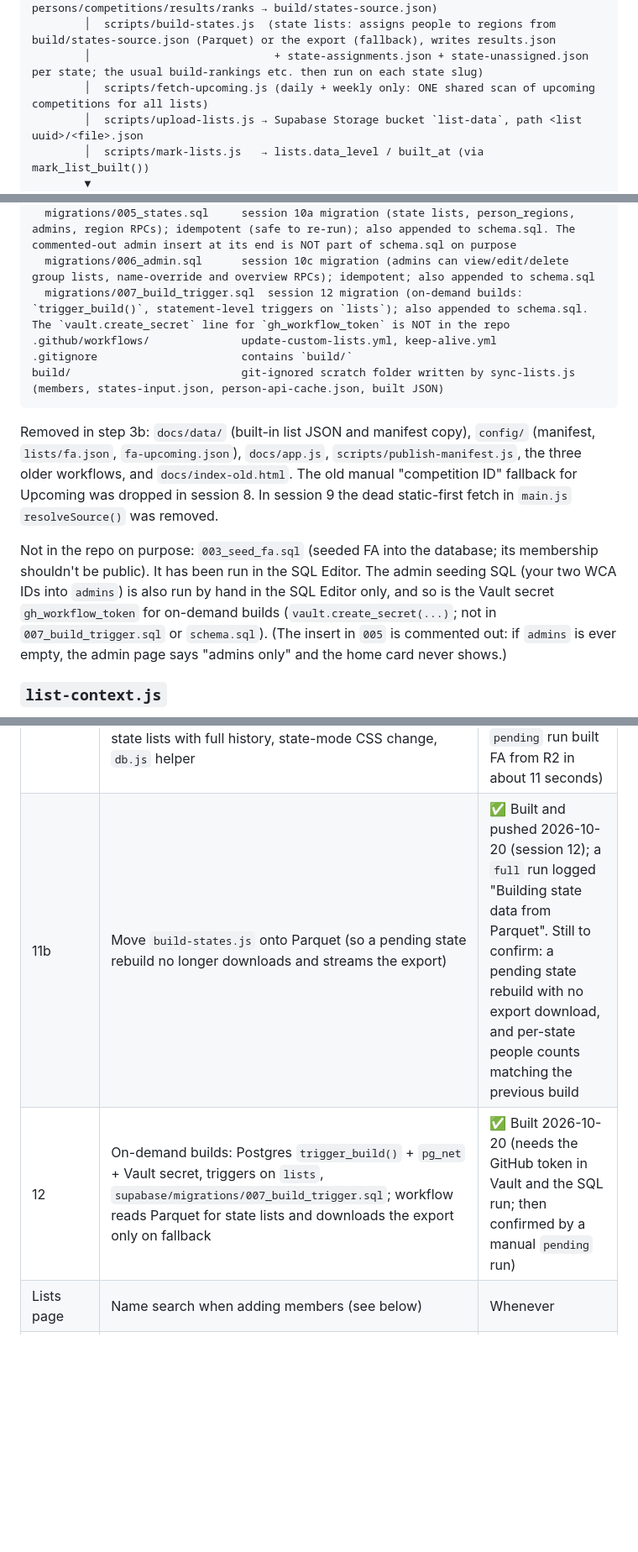
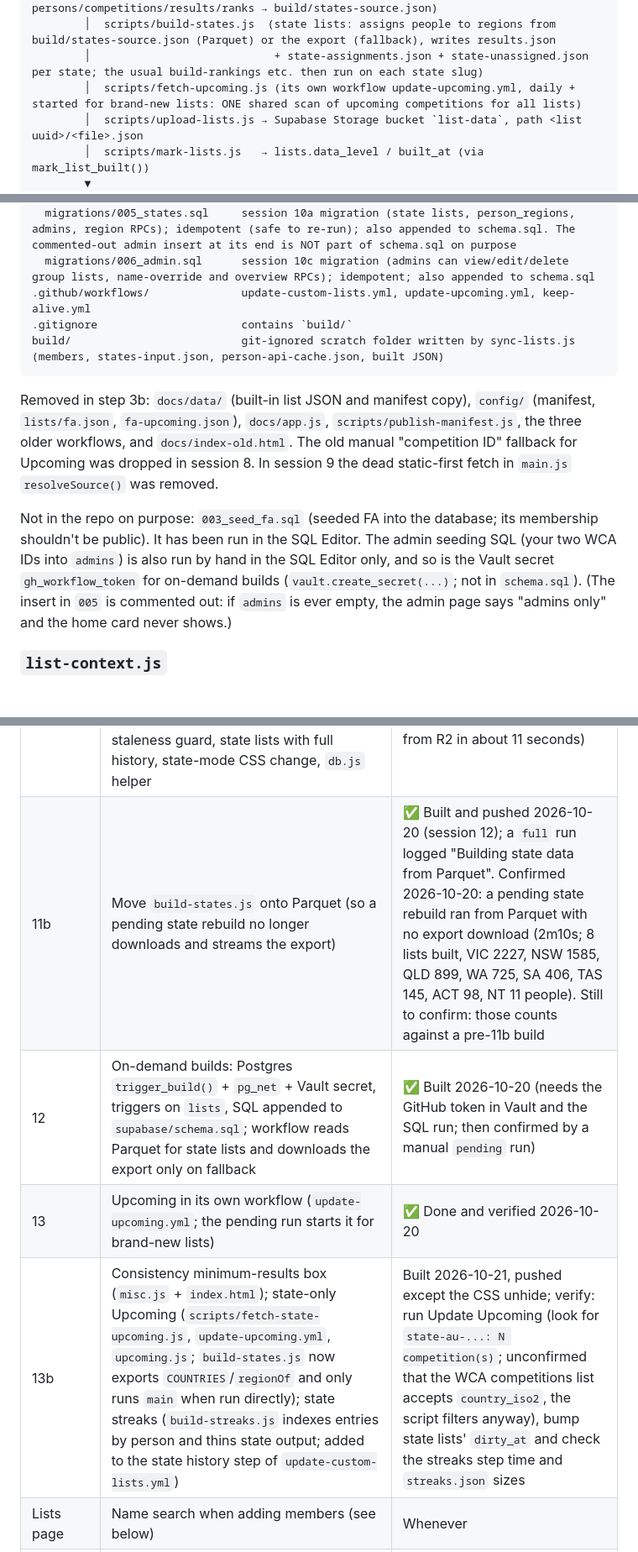
Before and after one commit to mogomonx/fa, a Markdown page: ARCHITECTURE.md, 3 parts joined by grey strips. Shown at 84% size. GitHub-like rendering; blank space fills up the shorter version.

````diff
--- a/ARCHITECTURE.md
+++ b/ARCHITECTURE.md
@@ -29,7 +29,7 @@ Supabase tables lists + list_members + profiles (+ preferred_name_lists, person_
         │  scripts/extract-state-source.py  (state lists, Parquet route: persons/competitions/results/ranks → build/states-source.json)
         │  scripts/build-states.js  (state lists: assigns people to regions from build/states-source.json (Parquet) or the export (fallback), writes results.json
         │                            + state-assignments.json + state-unassigned.json per state; the usual build-rankings etc. then run on each state slug)
-        │  scripts/fetch-upcoming.js (daily + weekly only: ONE shared scan of upcoming competitions for all lists)
+        │  scripts/fetch-upcoming.js (its own workflow update-upcoming.yml, daily + started for brand-new lists: ONE shared scan of upcoming competitions for all lists)
         │  scripts/upload-lists.js → Supabase Storage bucket `list-data`, path <list uuid>/<file>.json
         │  scripts/mark-lists.js   → lists.data_level / built_at (via mark_list_built())
         ▼
@@ -182,15 +184,14 @@ supabase/
   migrations/004_guest_lists.sql  step 5 migration (guest lists); also appended to schema.sql (optional copy)
   migrations/005_states.sql     session 10a migration (state lists, person_regions, admins, region RPCs); idempotent (safe to re-run); also appended to schema.sql. The commented-out admin insert at its end is NOT part of schema.sql on purpose
   migrations/006_admin.sql      session 10c migration (admins can view/edit/delete group lists, name-override and overview RPCs); idempotent; also appended to schema.sql
-  migrations/007_build_trigger.sql  session 12 migration (on-demand builds: `trigger_build()`, statement-level triggers on `lists`); also appended to schema.sql. The `vault.create_secret` line for `gh_workflow_token` is NOT in the repo
-.github/workflows/              update-custom-lists.yml, keep-alive.yml
+.github/workflows/              update-custom-lists.yml, update-upcoming.yml, keep-alive.yml
 .gitignore                      contains `build/`
 build/                          git-ignored scratch folder written by sync-lists.js (members, states-input.json, person-api-cache.json, built JSON)
 ```
 
 Removed in step 3b: `docs/data/` (built-in list JSON and manifest copy), `config/` (manifest, `lists/fa.json`, `fa-upcoming.json`), `docs/app.js`, `scripts/publish-manifest.js`, the three older workflows, and `docs/index-old.html`. The old manual "competition ID" fallback for Upcoming was dropped in session 8. In session 9 the dead static-first fetch in `main.js` `resolveSource()` was removed.
 
-Not in the repo on purpose: `003_seed_fa.sql` (seeded FA into the database; its membership shouldn't be public). It has been run in the SQL Editor. The admin seeding SQL (your two WCA IDs into `admins`) is also run by hand in the SQL Editor only, and so is the Vault secret `gh_workflow_token` for on-demand builds (`vault.create_secret(...)`; not in `007_build_trigger.sql` or `schema.sql`). (The insert in `005` is commented out: if `admins` is ever empty, the admin page says "admins only" and the home card never shows.)
+Not in the repo on purpose: `003_seed_fa.sql` (seeded FA into the database; its membership shouldn't be public). It has been run in the SQL Editor. The admin seeding SQL (your two WCA IDs into `admins`) is also run by hand in the SQL Editor only, and so is the Vault secret `gh_workflow_token` for on-demand builds (`vault.create_secret(...)`; not in `schema.sql`). (The insert in `005` is commented out: if `admins` is ever empty, the admin page says "admins only" and the home card never shows.)
 
 ### `list-context.js`
 Database mode only. `scripts/sync-lists.js` writes `build/lists-manifest.json` and `build/lists/<slug>.json`; the context resolves members from there and writes output to `build/data/<slug>/`. It also carries `uuid` (used for the Storage path). `LISTS_ROOT` overrides the folder name (default `build`). `getListContext(slug)` is safe to call repeatedly in one process when given a slug (the one-pass scripts rely on this); with no slug it falls back to `process.argv[2]`, then `LIST_ID`, then the manifest's first list. It still returns an `upcomingConfigPath` that nothing uses any more (harmless leftover; remove next time the file is touched). **State lists are in the manifest too** (so the usual scripts and `upload-lists.js` work on them) but have no `build/lists/<slug>.json` members file.
@@ -648,8 +649,10 @@ Goal (met): users create their own lists, save them to a profile (log in with WC
 | 10c | State rankings: admin view (`admin.html`, `admin-page.js`, `admin-person.js`, admin card on `home.html`, admin panel under a state profile, SQL migration 006, `state-unassigned.json`) | ✅ Done 2026-10-15 (owner has tested; works) |
 | — | State map swap (owner's outlines in `states-page.js`) + FTO (icon + date-gated event) | ✅ Done 2026-10-15; FTO appears from 2 Jan 2027 |
 | 11 | Parquet pipeline: `convert-to-parquet.py`, `extract-from-parquet.py`, `compare-full-results.py`, R2 bucket + public URL + CORS, daily/weekly conversion, `pending` builds from R2 with automatic fallback, staleness guard, state lists with full history, state-mode CSS change, `db.js` helper | ✅ Backend done and verified 2026-10-19 (shadow test identical; a `pending` run built FA from R2 in about 11 seconds) |
-| 11b | Move `build-states.js` onto Parquet (so a pending state rebuild no longer downloads and streams the export) | ✅ Built and pushed 2026-10-20 (session 12); a `full` run logged "Building state data from Parquet". Still to confirm: a pending state rebuild with no export download, and per-state people counts matching the previous build |
-| 12 | On-demand builds: Postgres `trigger_build()` + `pg_net` + Vault secret, triggers on `lists`, `supabase/migrations/007_build_trigger.sql`; workflow reads Parquet for state lists and downloads the export only on fallback | ✅ Built 2026-10-20 (needs the GitHub token in Vault and the SQL run; then confirmed by a manual `pending` run) |
+| 11b | Move `build-states.js` onto Parquet (so a pending state rebuild no longer downloads and streams the export) | ✅ Built and pushed 2026-10-20 (session 12); a `full` run logged "Building state data from Parquet". Confirmed 2026-10-20: a pending state rebuild ran from Parquet with no export download (2m10s; 8 lists built, VIC 2227, NSW 1585, QLD 899, WA 725, SA 406, TAS 145, ACT 98, NT 11 people). Still to confirm: those counts against a pre-11b build |
+| 12 | On-demand builds: Postgres `trigger_build()` + `pg_net` + Vault secret, triggers on `lists`, SQL appended to `supabase/schema.sql`; workflow reads Parquet for state lists and downloads the export only on fallback | ✅ Built 2026-10-20 (needs the GitHub token in Vault and the SQL run; then confirmed by a manual `pending` run) |
+| 13 | Upcoming in its own workflow (`update-upcoming.yml`; the pending run starts it for brand-new lists) | ✅ Done and verified 2026-10-20 |
+| 13b | Consistency minimum-results box (`misc.js` + `index.html`); state-only Upcoming (`scripts/fetch-state-upcoming.js`, `update-upcoming.yml`, `upcoming.js`; `build-states.js` now exports `COUNTRIES`/`regionOf` and only runs `main` when run directly); state streaks (`build-streaks.js` indexes entries by person and thins state output; added to the state history step of `update-custom-lists.yml`) | Built 2026-10-21, pushed except the CSS unhide; verify: run Update Upcoming (look for `state-au-...: N competition(s)`; unconfirmed that the WCA competitions list accepts `country_iso2`, the script filters anyway), bump state lists' `dirty_at` and check the streaks step time and `streaks.json` sizes |
 | Lists page | Name search when adding members (see below) | Whenever |
 | Small leftovers | "PR1" → plain bold/coloured "PR" wording (touches `index.html`, `build-recent-activity.js`, `home.js`); remaining round-name and hardcoded "FA" text migrations; extending On This Date / Time frame to Rolling, Consistency and PR Counting; delete the unused `.profile-btn` CSS and `DATA_BASE` in `store.js`; the unused `myName` variable in `lists-page.js` is harmless | Whenever a touching session happens |
 
````
Also changed, not shown: other parts of ARCHITECTURE.md (+16 -14 lines).
